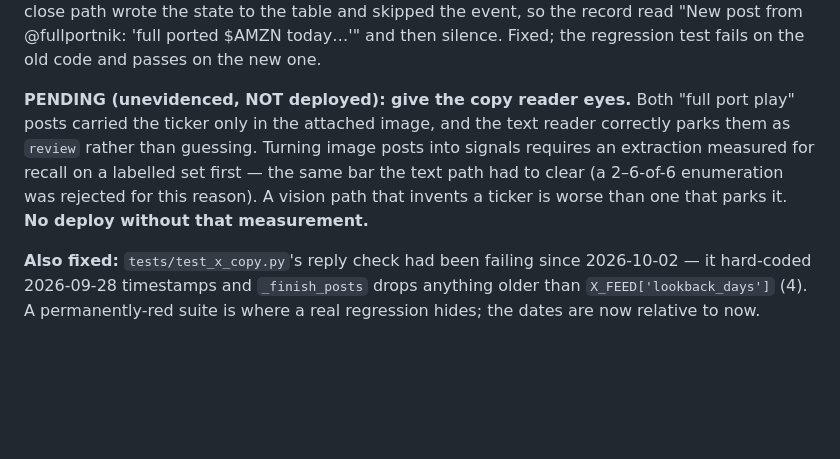
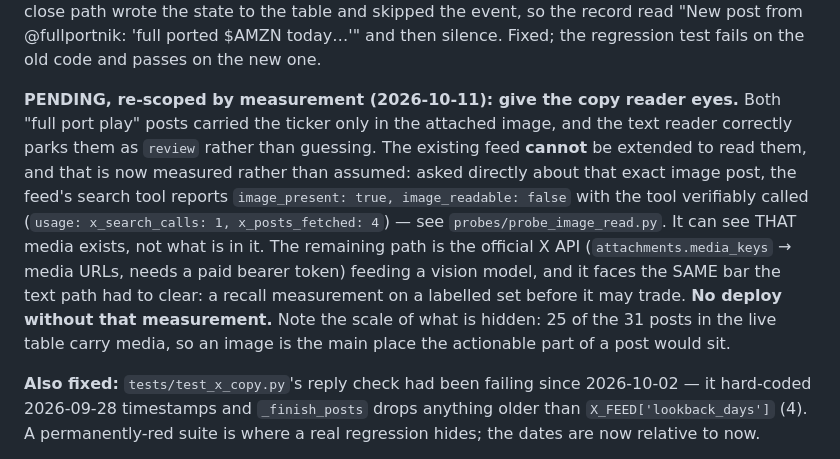
Before and after one commit to RuneStone0/hermes-trader, a Markdown page: strategy_proposals.md, the part around the change. Rendered like a GitHub page; blank space fills up the shorter version.

```diff
--- a/strategy_proposals.md
+++ b/strategy_proposals.md
@@ -176,13 +176,20 @@ and skipped the event, so the record read "New post from @fullportnik: 'full
 ported $AMZN today…'" and then silence. Fixed; the regression test fails on the
 old code and passes on the new one.
 
-**PENDING (unevidenced, NOT deployed): give the copy reader eyes.** Both "full
-port play" posts carried the ticker only in the attached image, and the text
-reader correctly parks them as `review` rather than guessing. Turning image posts
-into signals requires an extraction measured for recall on a labelled set first —
-the same bar the text path had to clear (a 2–6-of-6 enumeration was rejected for
-this reason). A vision path that invents a ticker is worse than one that parks it.
-**No deploy without that measurement.**
+**PENDING, re-scoped by measurement (2026-10-11): give the copy reader eyes.**
+Both "full port play" posts carried the ticker only in the attached image, and
+the text reader correctly parks them as `review` rather than guessing. The
+existing feed **cannot** be extended to read them, and that is now measured
+rather than assumed: asked directly about that exact image post, the feed's
+search tool reports `image_present: true, image_readable: false` with the tool
+verifiably called (`usage: x_search_calls: 1, x_posts_fetched: 4`) — see
+`probes/probe_image_read.py`. It can see THAT media exists, not what is in it.
+The remaining path is the official X API (`attachments.media_keys` → media URLs,
+needs a paid bearer token) feeding a vision model, and it faces the SAME bar the
+text path had to clear: a recall measurement on a labelled set before it may
+trade. **No deploy without that measurement.** Note the scale of what is hidden:
+25 of the 31 posts in the live table carry media, so an image is the main place
+the actionable part of a post would sit.
 
 **Also fixed:** `tests/test_x_copy.py`'s reply check had been failing since
 2026-10-02 — it hard-coded 2026-09-28 timestamps and `_finish_posts` drops
```
Also changed, not shown: strategy_proposals_closed.md (+33 -0 lines).
